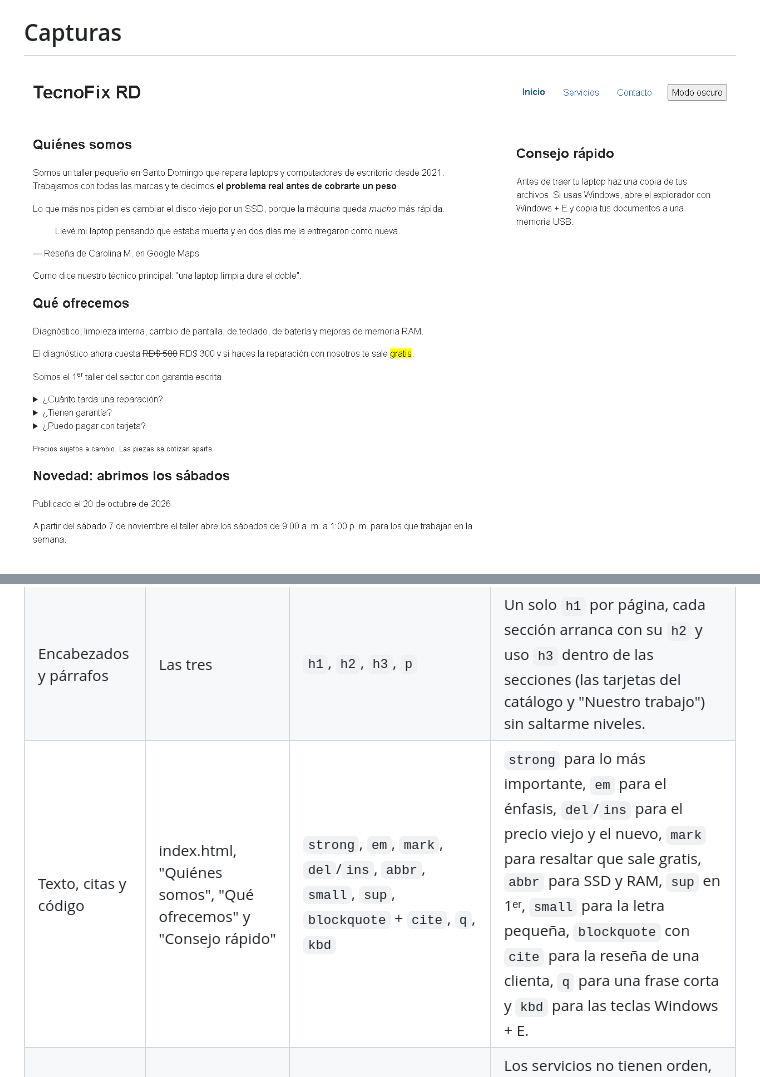
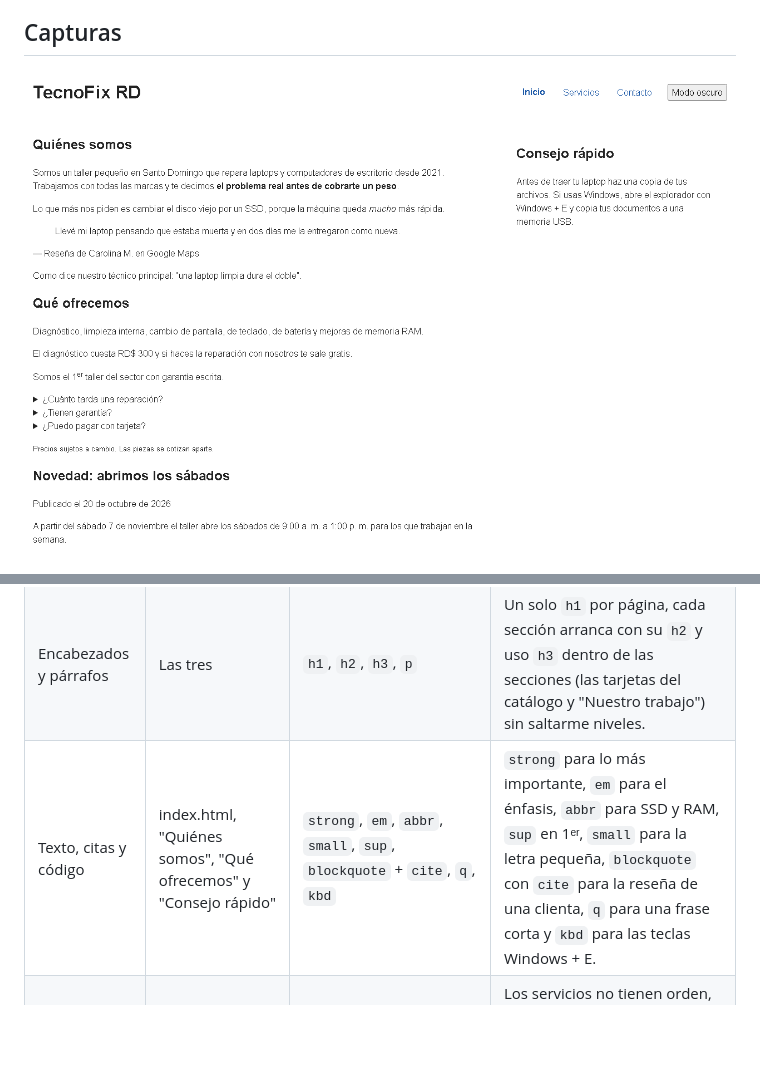
Before and after one commit to PXLARIZEDL/sitio-tecnofix, a Markdown page: README.md, 2 parts joined by grey strips. GitHub-like rendering; pictures changed too: docs/capturas/index-escritorio.png; blank space fills up the shorter version.

Commit message:
el precio del diagnostico y el gratis ahora en texto normal, sin tachado ni resaltado

```diff
--- a/README.md
+++ b/README.md
@@ -38,7 +38,7 @@ sitio-tecnofix/
 |---|---|---|---|
 | Cimientos | Las tres, en el `head` | `<!DOCTYPE html>`, `html lang="es"`, `meta charset`, `meta viewport`, `title`, `meta description`, `link`, `script defer` | El doctype y el `lang="es"` le dicen al navegador que es HTML5 en español. El UTF-8 es para las tildes y la ñ, y el viewport para que se vea bien en el celular. Cada página tiene su propio title y description. El `link` trae el CSS y el `script` con `defer` trae el JavaScript después de que carga el HTML. |
 | Encabezados y párrafos | Las tres | `h1`, `h2`, `h3`, `p` | Un solo `h1` por página, cada sección arranca con su `h2` y uso `h3` dentro de las secciones (las tarjetas del catálogo y "Nuestro trabajo") sin saltarme niveles. |
-| Texto, citas y código | index.html, "Quiénes somos", "Qué ofrecemos" y "Consejo rápido" | `strong`, `em`, `mark`, `del`/`ins`, `abbr`, `small`, `sup`, `blockquote` + `cite`, `q`, `kbd` | `strong` para lo más importante, `em` para el énfasis, `del`/`ins` para el precio viejo y el nuevo, `mark` para resaltar que sale gratis, `abbr` para SSD y RAM, `sup` en 1ᵉʳ, `small` para la letra pequeña, `blockquote` con `cite` para la reseña de una clienta, `q` para una frase corta y `kbd` para las teclas Windows + E. |
+| Texto, citas y código | index.html, "Quiénes somos", "Qué ofrecemos" y "Consejo rápido" | `strong`, `em`, `abbr`, `small`, `sup`, `blockquote` + `cite`, `q`, `kbd` | `strong` para lo más importante, `em` para el énfasis, `abbr` para SSD y RAM, `sup` en 1ᵉʳ, `small` para la letra pequeña, `blockquote` con `cite` para la reseña de una clienta, `q` para una frase corta y `kbd` para las teclas Windows + E. |
 | Listas | servicios.html, "Lo que reparamos", "Cómo pedir" y "Palabras que vas a oír" | `ul` con sublista, `ol type="A"`, `dl`/`dt`/`dd` | Los servicios no tienen orden, por eso `ul`, con su sublista dentro del `li`. Los pasos sí van en orden, por eso `ol` con letras. Los términos del taller son palabra y significado, eso es una `dl`. Las tarjetas del catálogo también son una `ul`. |
 | Enlaces | contacto.html, "Escríbenos o llámanos"; servicios.html, "Tabla de precios"; el `nav` de las tres | `a` con `mailto:`, `tel:`, `#formulario`, `download`, `target="_blank" rel="noopener"`, `aria-current="page"` | `mailto:` abre el correo, `tel:` llama desde el celular, `#formulario` baja al formulario, `download` baja la lista de precios y el de HP abre en otra pestaña con `noopener` por seguridad. En el menú, `aria-current="page"` marca la página donde uno está. |
 | Imágenes y multimedia | servicios.html, "Catálogo" y "Nuestro trabajo" | `figure`, `figcaption`, `img` con `alt`, `video` con `controls` y `source`, `iframe` con `title` | Las fotos van en `figure` con su `figcaption`. El `alt` dice lo que se ve. El video tiene `controls` y `source` con el tipo. El mapa es un `iframe` con `title` para el lector de pantalla. |
```
Also changed, not shown: 3 other files.
